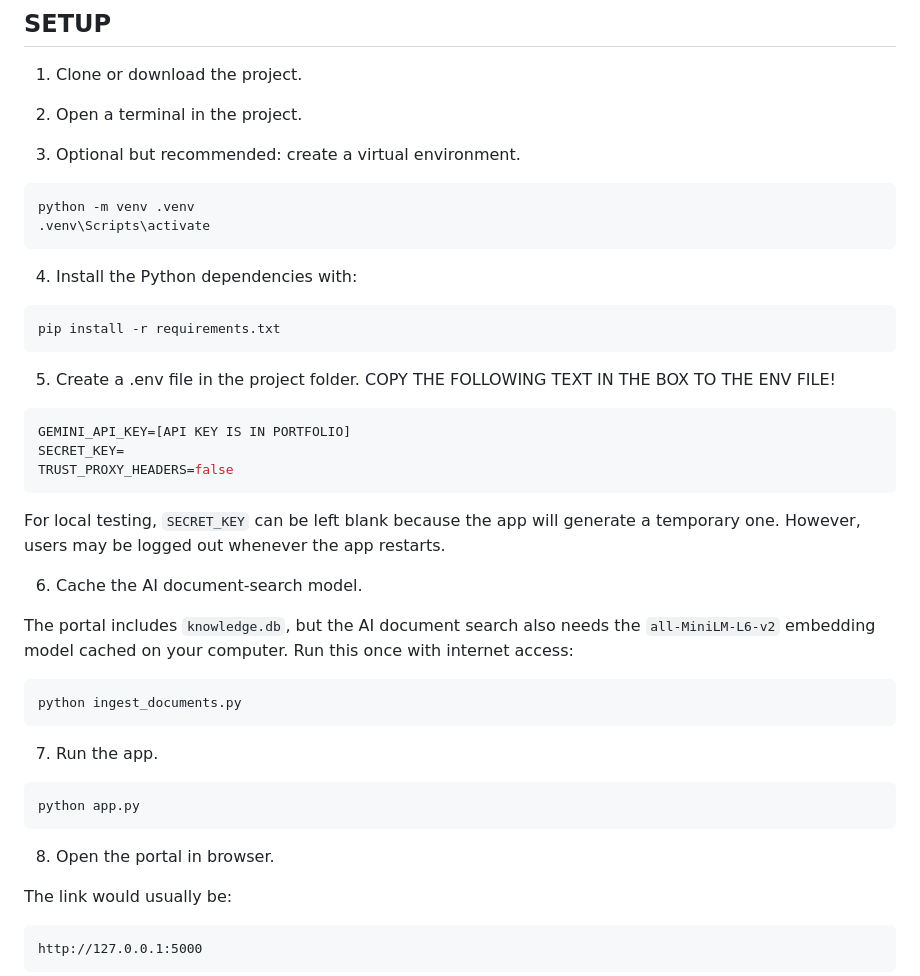
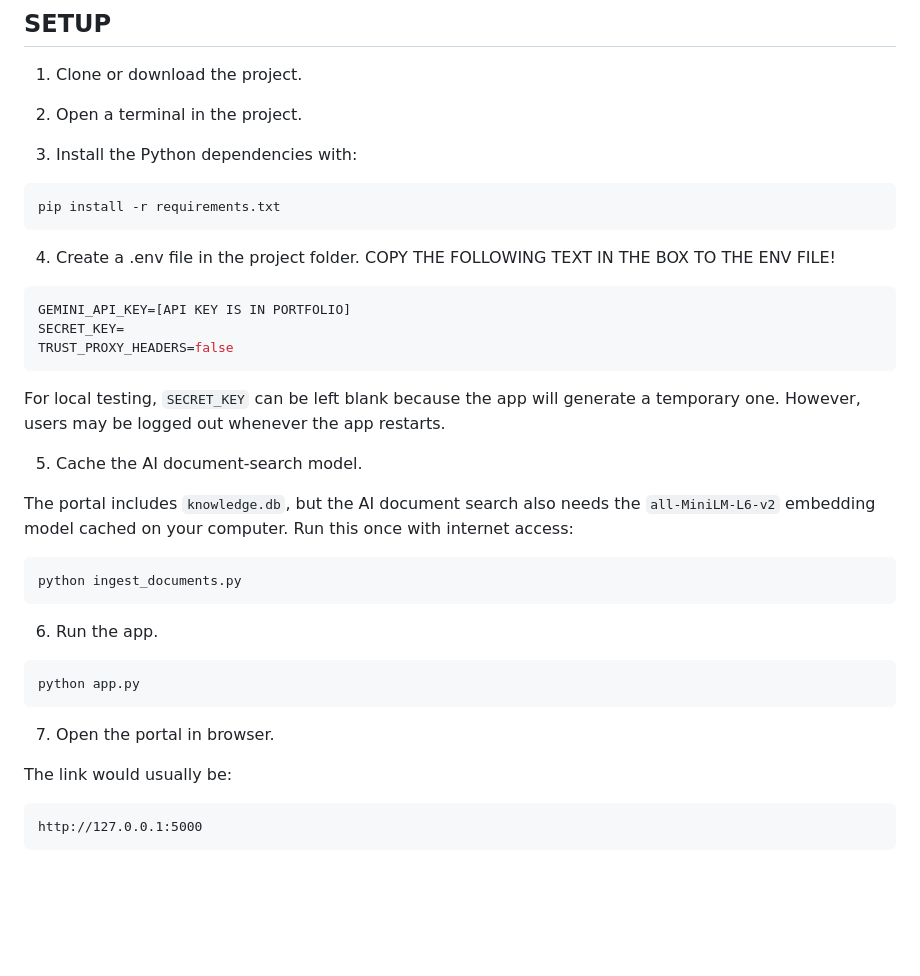
Before and after one commit to sounth-coder/SE12_CENTRAL_SP, a Markdown page: README.md, the part around the change. Drawn GitHub-style; blank space fills up the shorter version.

Commit message:
Final changes to README.md

````diff
--- a/README.md
+++ b/README.md
@@ -30,20 +30,13 @@ The required packages are:
 
 2. Open a terminal in the project.
 
-3. Optional but recommended: create a virtual environment.
-
-```bash
-python -m venv .venv
-.venv\Scripts\activate
-```
-
-4. Install the Python dependencies with:
+3. Install the Python dependencies with:
 
 ```bash
 pip install -r requirements.txt
 ```
 
-5. Create a .env file in the project folder. COPY THE FOLLOWING TEXT IN THE BOX TO THE ENV FILE!
+4. Create a .env file in the project folder. COPY THE FOLLOWING TEXT IN THE BOX TO THE ENV FILE!
 
 ```env
 GEMINI_API_KEY=[API KEY IS IN PORTFOLIO]
@@ -53,7 +46,7 @@ TRUST_PROXY_HEADERS=false
 
 For local testing, `SECRET_KEY` can be left blank because the app will generate a temporary one. However, users may be logged out whenever the app restarts.
 
-6. Cache the AI document-search model.
+5. Cache the AI document-search model.
 
 The portal includes `knowledge.db`, but the AI document search also needs the `all-MiniLM-L6-v2` embedding model cached on your computer. Run this once with internet access:
 
@@ -61,13 +54,13 @@ The portal includes `knowledge.db`, but the AI document search also needs the `a
 python ingest_documents.py
 ```
 
-7. Run the app.
+6. Run the app.
 
 ```bash
 python app.py
 ```
 
-8. Open the portal in browser.
+7. Open the portal in browser.
 
 The link would usually be:
 ```text
````
